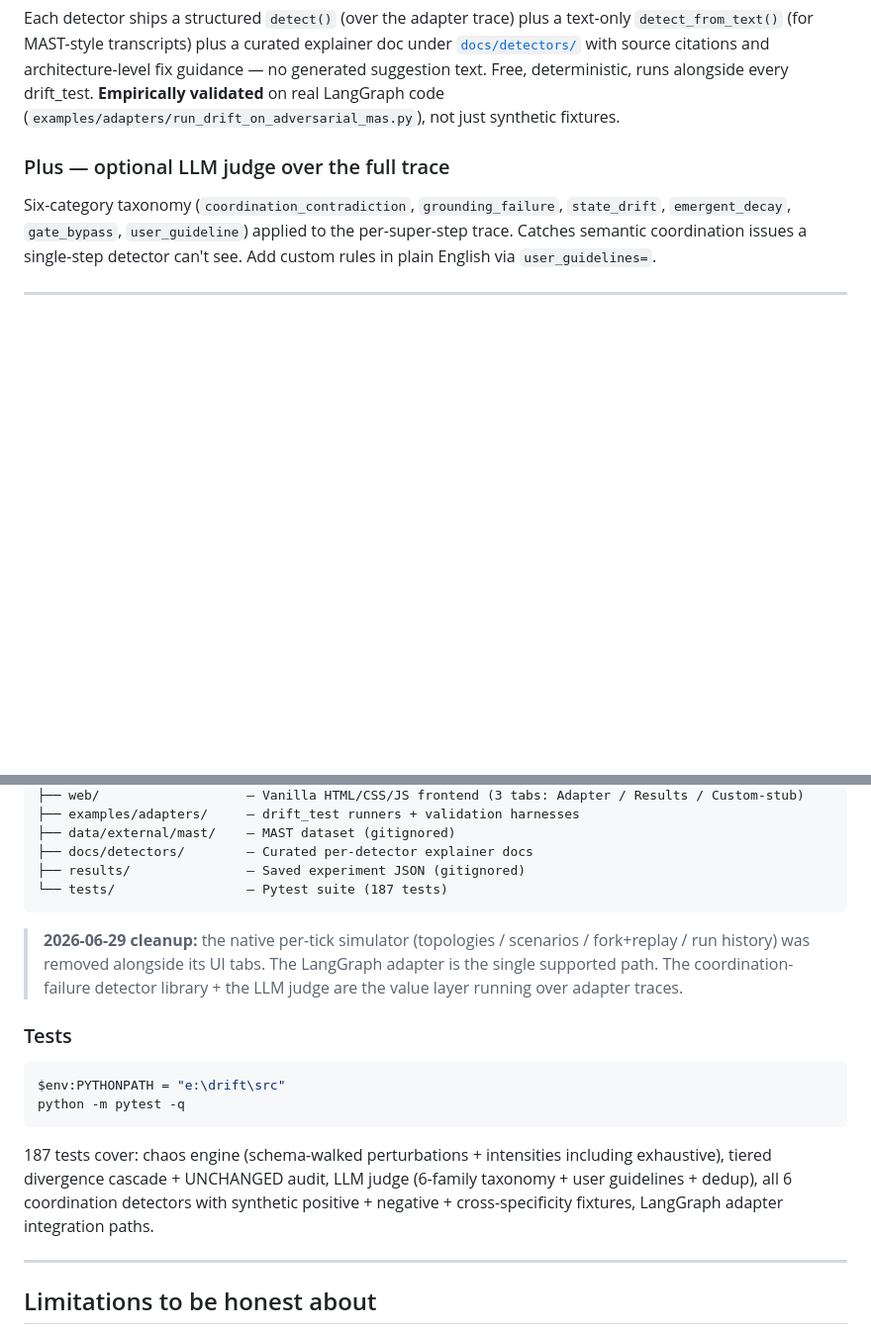
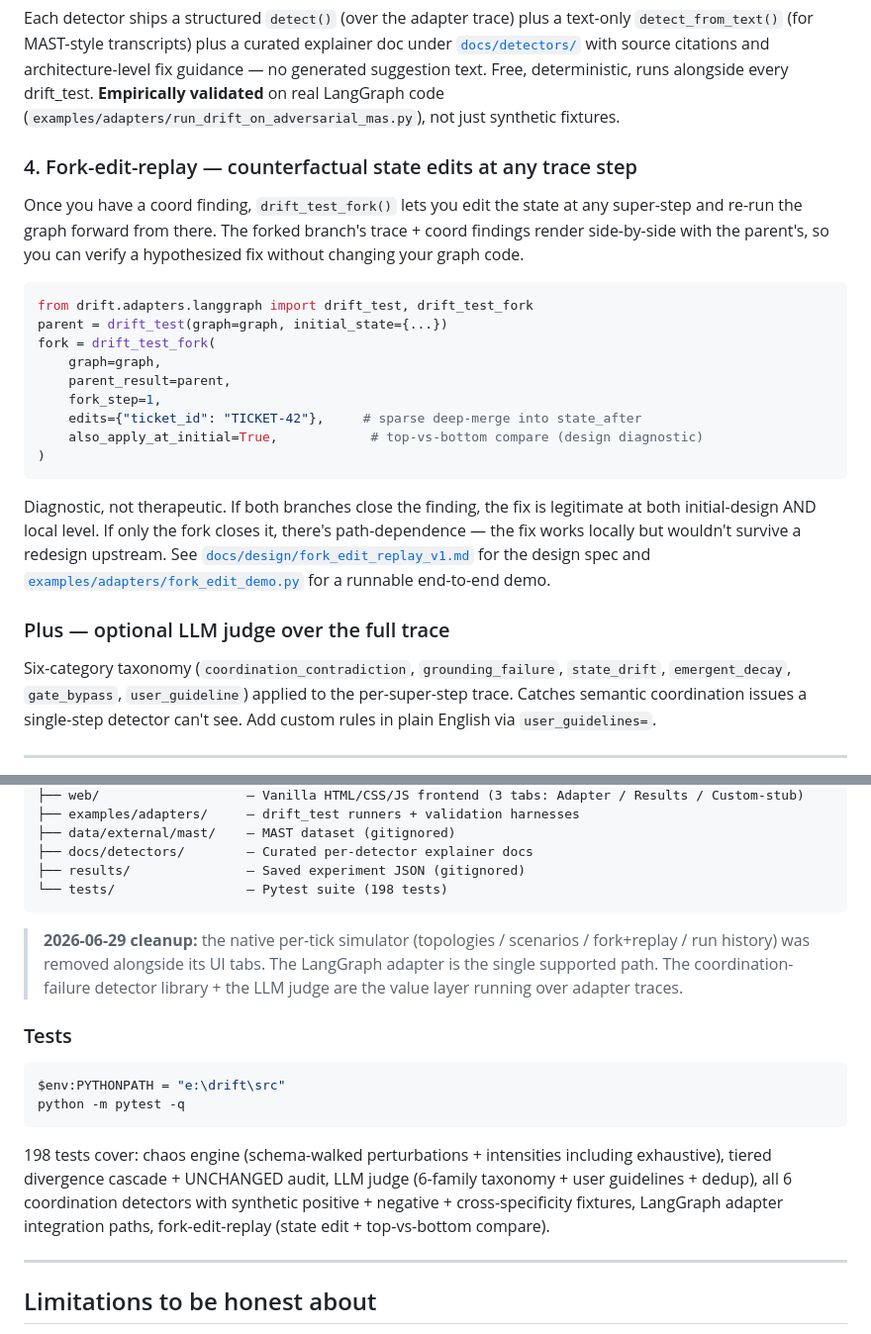
Before and after one commit to SohamAg/drift, a Markdown page: README.md, 2 parts joined by grey strips. Shown at 99% size. Rendered like a GitHub page; blank space fills up the shorter version.

Commit message:
readme: fork-edit-replay quickstart section + 198 tests

````diff
--- a/README.md
+++ b/README.md
@@ -90,6 +90,31 @@ text. Free, deterministic, runs alongside every drift_test. **Empirically
 validated** on real LangGraph code
 (`examples/adapters/run_drift_on_adversarial_mas.py`), not just synthetic
 fixtures.
+
+### 4. Fork-edit-replay — counterfactual state edits at any trace step
+Once you have a coord finding, `drift_test_fork()` lets you edit the state
+at any super-step and re-run the graph forward from there. The forked
+branch's trace + coord findings render side-by-side with the parent's, so
+you can verify a hypothesized fix without changing your graph code.
+
+```python
+from drift.adapters.langgraph import drift_test, drift_test_fork
+parent = drift_test(graph=graph, initial_state={...})
+fork = drift_test_fork(
+    graph=graph,
+    parent_result=parent,
+    fork_step=1,
+    edits={"ticket_id": "TICKET-42"},     # sparse deep-merge into state_after
+    also_apply_at_initial=True,            # top-vs-bottom compare (design diagnostic)
+)
+```
+
+Diagnostic, not therapeutic. If both branches close the finding, the fix is
+legitimate at both initial-design AND local level. If only the fork closes
+it, there's path-dependence — the fix works locally but wouldn't survive a
+redesign upstream. See [`docs/design/fork_edit_replay_v1.md`](docs/design/fork_edit_replay_v1.md)
+for the design spec and [`examples/adapters/fork_edit_demo.py`](examples/adapters/fork_edit_demo.py)
+for a runnable end-to-end demo.
 
 ### Plus — optional LLM judge over the full trace
 Six-category taxonomy (`coordination_contradiction`, `grounding_failure`,
@@ -201,7 +226,7 @@ e:\drift\
 ├── data/external/mast/    — MAST dataset (gitignored)
 ├── docs/detectors/        — Curated per-detector explainer docs
 ├── results/               — Saved experiment JSON (gitignored)
-└── tests/                 — Pytest suite (187 tests)
+└── tests/                 — Pytest suite (198 tests)
 ```
 
 > **2026-06-29 cleanup:** the native per-tick simulator (topologies / scenarios
@@ -217,11 +242,12 @@ $env:PYTHONPATH = "e:\drift\src"
 python -m pytest -q
 ```
 
-187 tests cover: chaos engine (schema-walked perturbations + intensities
+198 tests cover: chaos engine (schema-walked perturbations + intensities
 including exhaustive), tiered divergence cascade + UNCHANGED audit,
 LLM judge (6-family taxonomy + user guidelines + dedup), all 6 coordination
 detectors with synthetic positive + negative + cross-specificity fixtures,
-LangGraph adapter integration paths.
+LangGraph adapter integration paths, fork-edit-replay (state edit +
+top-vs-bottom compare).
 
 ---
 
````
